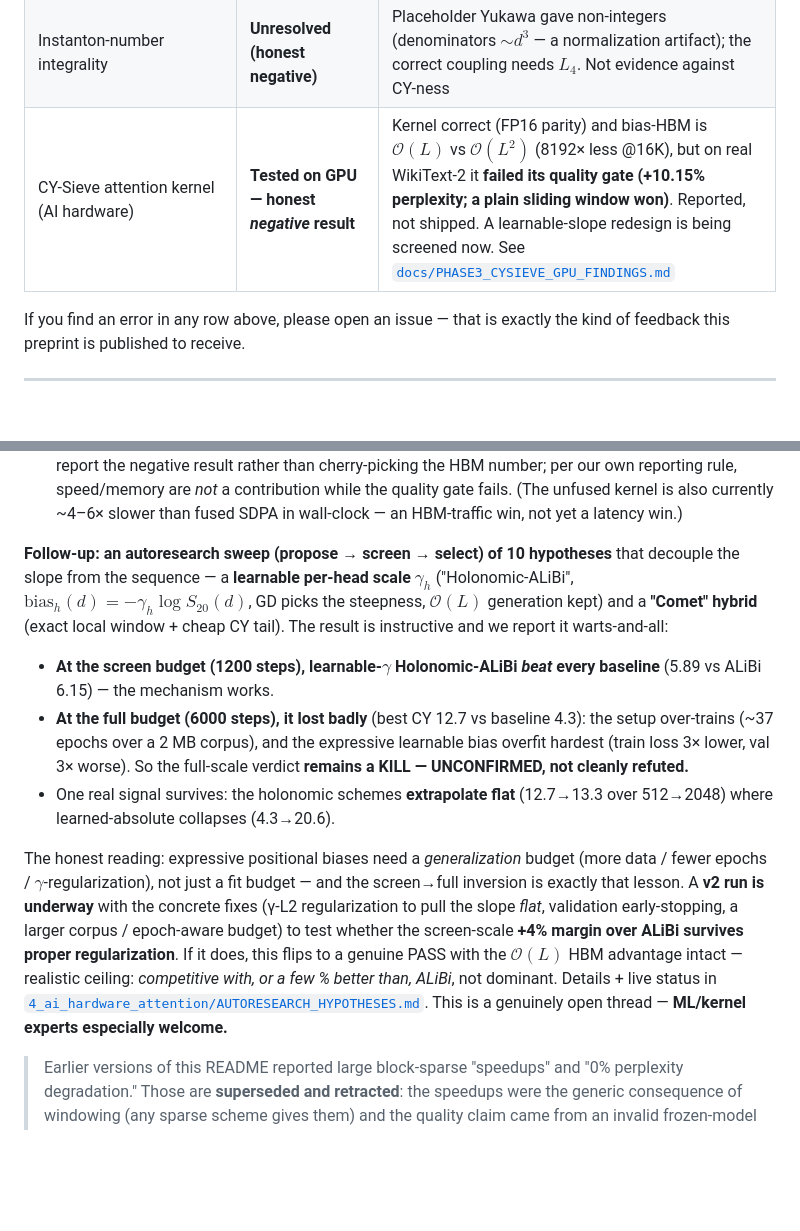
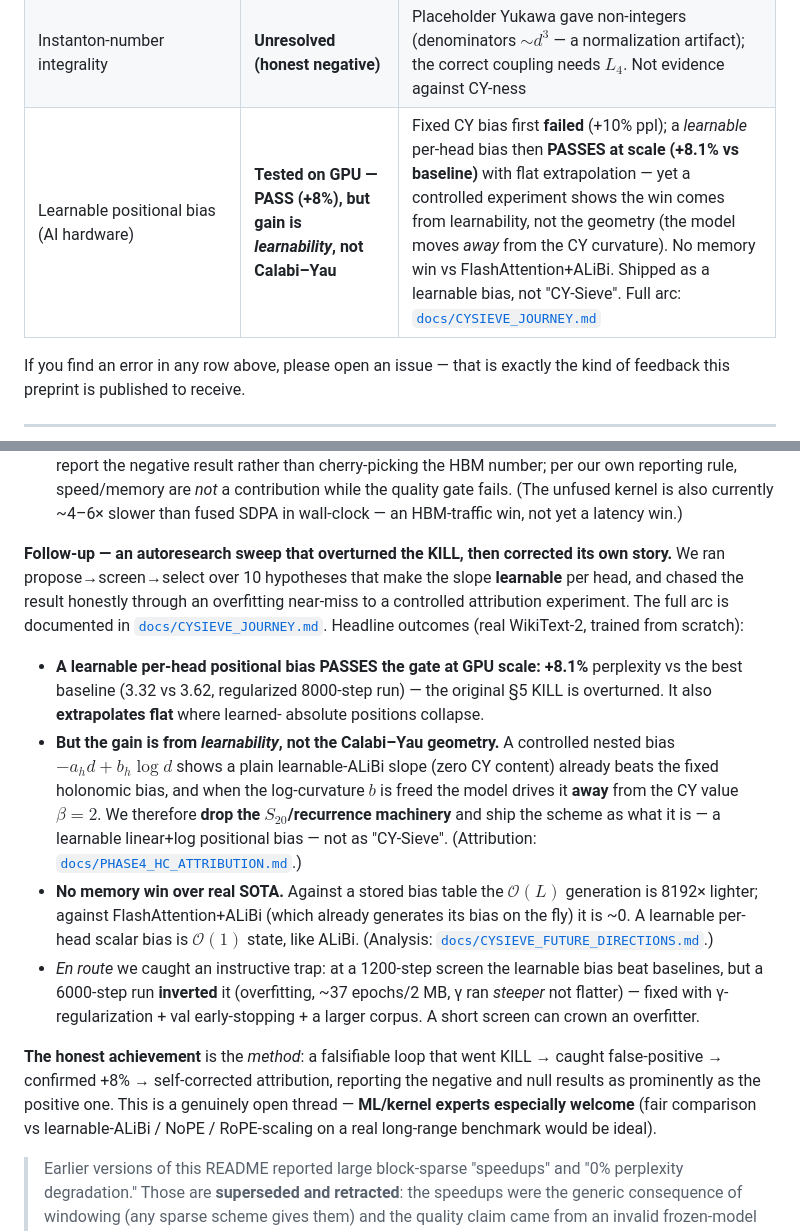
Before and after one commit to xaviercallens/Mirror-Map-Sieve, a Markdown page: README.md, 2 parts joined by grey strips. Drawn GitHub-style; blank space fills up the shorter version.

```diff
--- a/README.md
+++ b/README.md
@@ -46,7 +46,7 @@ is established:
 | Minimal **differential** operator order of $f(z)$ | **Computed: order 6, degree 15** | Exact nullspace + `ore_algebra`; indicial eq. $-715\,s^4(s-1)^2$ ⇒ order-4 **MUM block** + order-2 apparent singularity. See [`docs/PHASE2_FINDINGS.md`](docs/PHASE2_FINDINGS.md) |
 | Calabi-Yau **3-fold** period interpretation | **Conjectural — evidence strengthened** | Two strands now point to a CY **3-fold** (order-4 MUM block; $q_d\in\mathbb{Z}$), refuting "4-fold". Still needs the explicit $L_6=L_4\cdot L_2$ factorization to be a claim |
 | Instanton-number integrality | **Unresolved (honest negative)** | Placeholder Yukawa gave non-integers (denominators $\sim d^3$ — a normalization artifact); the correct coupling needs $L_4$. Not evidence against CY-ness |
-| CY-Sieve attention kernel (AI hardware) | **Tested on GPU — honest _negative_ result** | Kernel correct (FP16 parity) and bias-HBM is $\mathcal{O}(L)$ vs $\mathcal{O}(L^2)$ (8192× less @16K), but on real WikiText-2 it **failed its quality gate (+10.15% perplexity; a plain sliding window won)**. Reported, not shipped. A learnable-slope redesign is being screened now. See [`docs/PHASE3_CYSIEVE_GPU_FINDINGS.md`](docs/PHASE3_CYSIEVE_GPU_FINDINGS.md) |
+| Learnable positional bias (AI hardware) | **Tested on GPU — PASS (+8%), but gain is _learnability_, not Calabi–Yau** | Fixed CY bias first **failed** (+10% ppl); a *learnable* per-head bias then **PASSES at scale (+8.1% vs baseline)** with flat extrapolation — yet a controlled experiment shows the win comes from learnability, not the geometry (the model moves *away* from the CY curvature). No memory win vs FlashAttention+ALiBi. Shipped as a learnable bias, not "CY-Sieve". Full arc: [`docs/CYSIEVE_JOURNEY.md`](docs/CYSIEVE_JOURNEY.md) |
 
 If you find an error in any row above, please open an issue — that is exactly
 the kind of feedback this preprint is published to receive.
@@ -238,32 +238,38 @@ benchmark data on [🤗 Hugging Face](https://huggingface.co/datasets/callensxav
   while the quality gate fails. (The unfused kernel is also currently ~4–6× slower
   than fused SDPA in wall-clock — an HBM-traffic win, not yet a latency win.)
 
-**Follow-up: an autoresearch sweep (propose → screen → select) of 10 hypotheses**
-that decouple the slope from the sequence — a **learnable per-head scale**
-$\gamma_h$ ("Holonomic-ALiBi", $\text{bias}_h(d) = -\gamma_h\log S_{20}(d)$, GD
-picks the steepness, $\mathcal{O}(L)$ generation kept) and a **"Comet" hybrid**
-(exact local window + cheap CY tail). The result is instructive and we report it
-warts-and-all:
-- **At the screen budget (1200 steps), learnable-$\gamma$ Holonomic-ALiBi _beat_
-  every baseline** (5.89 vs ALiBi 6.15) — the mechanism works.
-- **At the full budget (6000 steps), it lost badly** (best CY 12.7 vs baseline
-  4.3): the setup over-trains (~37 epochs over a 2 MB corpus), and the expressive
-  learnable bias overfit hardest (train loss 3× lower, val 3× worse). So the
-  full-scale verdict **remains a KILL — UNCONFIRMED, not cleanly refuted.**
-- One real signal survives: the holonomic schemes **extrapolate flat** (12.7→13.3
-  over 512→2048) where learned-absolute collapses (4.3→20.6).
+**Follow-up — an autoresearch sweep that overturned the KILL, then corrected its
+own story.** We ran propose→screen→select over 10 hypotheses that make the slope
+**learnable** per head, and chased the result honestly through an overfitting
+near-miss to a controlled attribution experiment. The full arc is documented in
+[`docs/CYSIEVE_JOURNEY.md`](docs/CYSIEVE_JOURNEY.md). Headline outcomes (real
+WikiText-2, trained from scratch):
 
-The honest reading: expressive positional biases need a *generalization* budget
-(more data / fewer epochs / $\gamma$-regularization), not just a fit budget — and
-the screen→full inversion is exactly that lesson. A **v2 run is underway** with the
-concrete fixes (γ-L2 regularization to pull the slope *flat*, validation
-early-stopping, a larger corpus / epoch-aware budget) to test whether the
-screen-scale **+4% margin over ALiBi survives proper regularization**. If it does,
-this flips to a genuine PASS with the $\mathcal{O}(L)$ HBM advantage intact —
-realistic ceiling: *competitive with, or a few % better than, ALiBi*, not dominant.
-Details + live status in
-[`4_ai_hardware_attention/AUTORESEARCH_HYPOTHESES.md`](4_ai_hardware_attention/AUTORESEARCH_HYPOTHESES.md).
-This is a genuinely open thread — **ML/kernel experts especially welcome.**
+- **A learnable per-head positional bias PASSES the gate at GPU scale: +8.1%**
+  perplexity vs the best baseline (3.32 vs 3.62, regularized 8000-step run) — the
+  original §5 KILL is overturned. It also **extrapolates flat** where learned-
+  absolute positions collapse.
+- **But the gain is from _learnability_, not the Calabi–Yau geometry.** A controlled
+  nested bias $-a_h d + b_h\log d$ shows a plain learnable-ALiBi slope (zero CY
+  content) already beats the fixed holonomic bias, and when the log-curvature $b$ is
+  freed the model drives it **away** from the CY value $\beta=2$. We therefore
+  **drop the $S_{20}$/recurrence machinery** and ship the scheme as what it is — a
+  learnable linear+log positional bias — not as "CY-Sieve". (Attribution:
+  [`docs/PHASE4_HC_ATTRIBUTION.md`](docs/PHASE4_HC_ATTRIBUTION.md).)
+- **No memory win over real SOTA.** Against a stored bias table the $\mathcal{O}(L)$
+  generation is 8192× lighter; against FlashAttention+ALiBi (which already generates
+  its bias on the fly) it is ~0. A learnable per-head scalar bias is $\mathcal{O}(1)$
+  state, like ALiBi. (Analysis: [`docs/CYSIEVE_FUTURE_DIRECTIONS.md`](docs/CYSIEVE_FUTURE_DIRECTIONS.md).)
+- *En route* we caught an instructive trap: at a 1200-step screen the learnable bias
+  beat baselines, but a 6000-step run **inverted** it (overfitting, ~37 epochs/2 MB,
+  γ ran *steeper* not flatter) — fixed with γ-regularization + val early-stopping +
+  a larger corpus. A short screen can crown an overfitter.
+
+**The honest achievement** is the *method*: a falsifiable loop that went KILL →
+caught false-positive → confirmed +8% → self-corrected attribution, reporting the
+negative and null results as prominently as the positive one. This is a genuinely
+open thread — **ML/kernel experts especially welcome** (fair comparison vs
+learnable-ALiBi / NoPE / RoPE-scaling on a real long-range benchmark would be ideal).
 
 > Earlier versions of this README reported large block-sparse "speedups" and "0%
 > perplexity degradation." Those are **superseded and retracted**: the speedups
```
Also changed, not shown: docs/CYSIEVE_JOURNEY.md (added, +76 -0 lines).
